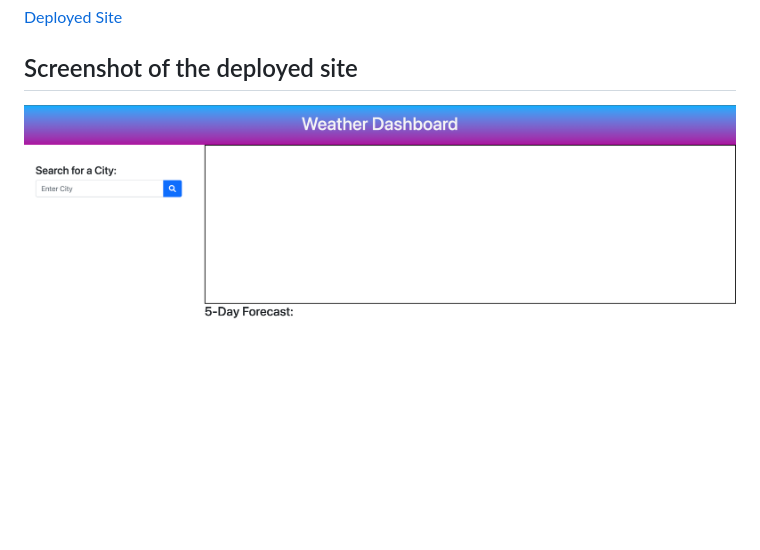
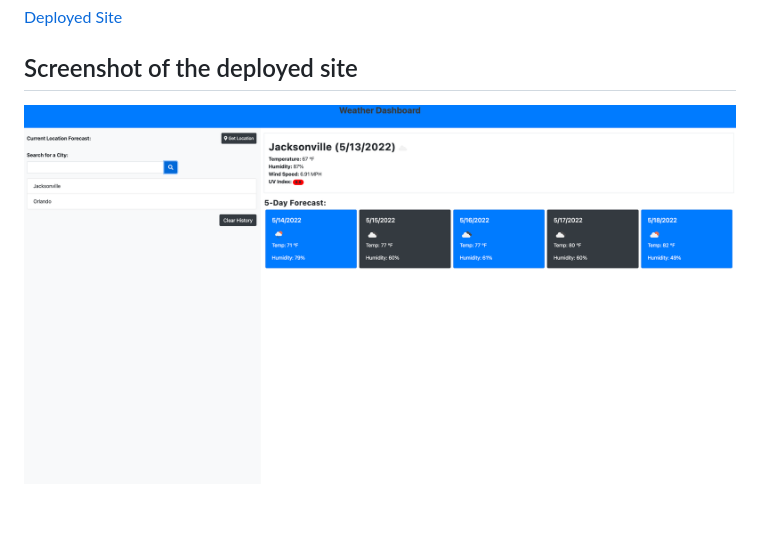
Before and after one commit to onlydeniros/Weather-Dashboard, a Markdown page: README.md, the part around the change. Rendered like a GitHub page; pictures changed too: Screen Shot 2022-05-13 at 3.12.37 AM.png (added).

```diff
--- a/README.md
+++ b/README.md
@@ -8,4 +8,4 @@ In this challenge, I am required to create a weather dashboard that when a user
 [Deployed Site](https://onlydeniros.github.io/Weather-Dashboard/)
 
 ## Screenshot of the deployed site
-![ScreenShot](Screen%20Shot%202022-04-03%20at%205.03.54%20PM.png)
+![Screenshot](Screen%20Shot%202022-05-13%20at%203.12.37%20AM.png)
```
Also changed, not shown: 3 other files.
